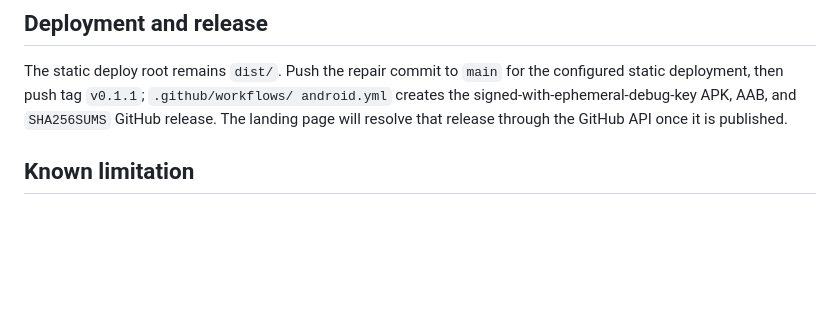
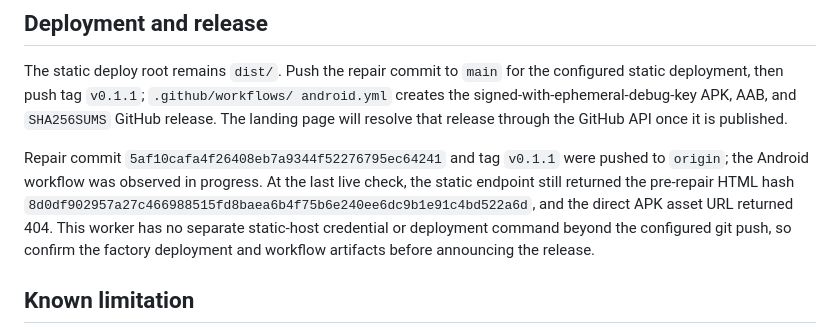
Before and after one commit to B-Divyesh/sf-apk-provenance-locker, a Markdown page: .factory/handoff.md, the part around the change. GitHub-like rendering; blank space fills up the shorter version.

Commit message:
docs: record deployment status

```diff
--- a/.factory/handoff.md
+++ b/.factory/handoff.md
@@ -64,6 +64,14 @@ android.yml` creates the signed-with-ephemeral-debug-key APK, AAB, and
 `SHA256SUMS` GitHub release. The landing page will resolve that release through
 the GitHub API once it is published.
 
+Repair commit `5af10cafa4f26408eb7a9344f52276795ec64241` and tag `v0.1.1`
+were pushed to `origin`; the Android workflow was observed in progress. At the
+last live check, the static endpoint still returned the pre-repair HTML hash
+`8d0df902957a27c466988515fd8baea6b4f75b6e240ee6dc9b1e91c4bd522a6d`, and
+the direct APK asset URL returned 404. This worker has no separate static-host
+credential or deployment command beyond the configured git push, so confirm
+the factory deployment and workflow artifacts before announcing the release.
+
 ## Known limitation
 
 This local-first web app validates the APK container and records a local hash
```
